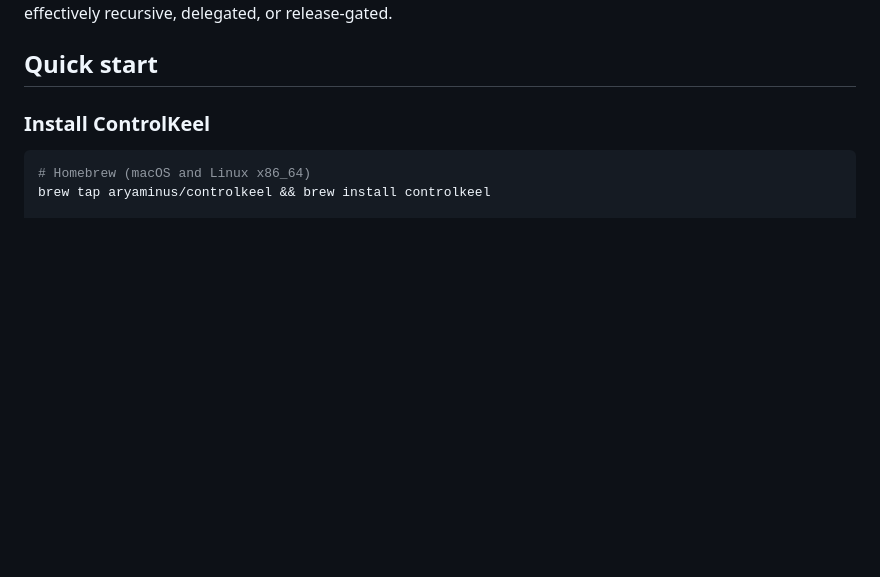
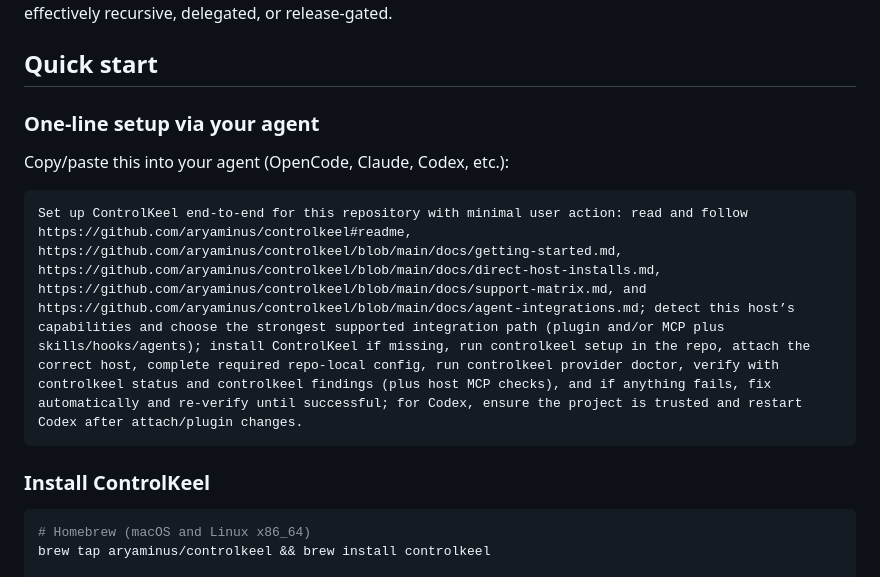
Before and after one commit to aryaminus/controlkeel, a Markdown page: README.md, the part around the change. Rendered like a GitHub page; blank space fills up the shorter version.

Commit message:
docs: add one-line setup instructions for ControlKeel in README

````diff
--- a/README.md
+++ b/README.md
@@ -14,6 +14,14 @@ It does not replace the coding model underneath. It governs the delivery layer a
 CK also treats decomposition as a first-class governed surface. It does not just store tasks. It records how work is being split, where review gates sit, how context should be partitioned, and which parts of a session are effectively recursive, delegated, or release-gated.
 
 ## Quick start
+
+### One-line setup via your agent
+
+Copy/paste this into your agent (OpenCode, Claude, Codex, etc.):
+
+```text
+Set up ControlKeel end-to-end for this repository with minimal user action: read and follow https://github.com/aryaminus/controlkeel#readme, https://github.com/aryaminus/controlkeel/blob/main/docs/getting-started.md, https://github.com/aryaminus/controlkeel/blob/main/docs/direct-host-installs.md, https://github.com/aryaminus/controlkeel/blob/main/docs/support-matrix.md, and https://github.com/aryaminus/controlkeel/blob/main/docs/agent-integrations.md; detect this host’s capabilities and choose the strongest supported integration path (plugin and/or MCP plus skills/hooks/agents); install ControlKeel if missing, run controlkeel setup in the repo, attach the correct host, complete required repo-local config, run controlkeel provider doctor, verify with controlkeel status and controlkeel findings (plus host MCP checks), and if anything fails, fix automatically and re-verify until successful; for Codex, ensure the project is trusted and restart Codex after attach/plugin changes.
+```
 
 ### Install ControlKeel
 
````
